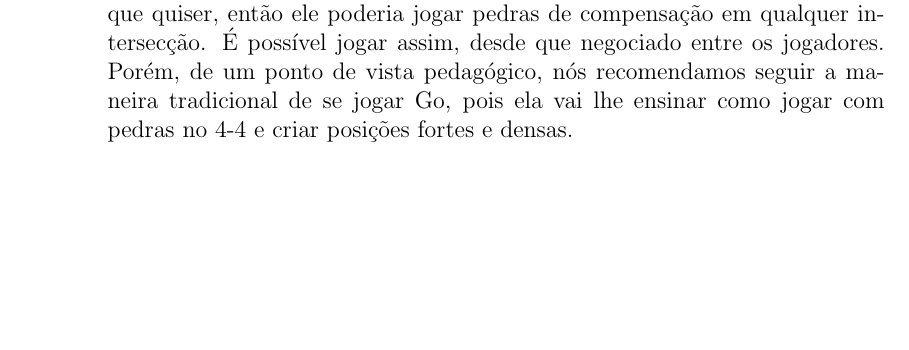
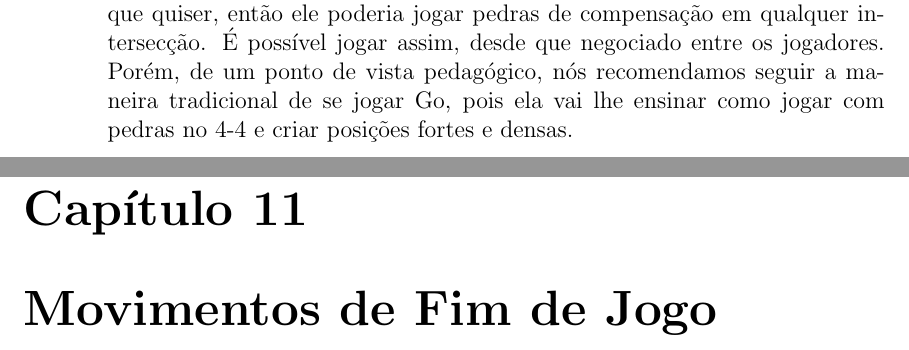
Before and after one commit to FanaroEngineering/traducao_como_jogar_go, a LaTeX book (Como_Jogar_Go.tex, which reads Capítulos/11_Jogadas_de_Fim_de_Jogo.tex): part of page 56 of 62 before the commit and two parts of pages 56 and 57 of 64 after it, the two joined at a grey line, cut so that both start at the same text, the shorter picture padded with empty space. Compiled offline with pdfLaTeX.

Commit message:
arquivos para o capítulo 11

```diff
--- /dev/null
+++ b/Capítulos/11_Jogadas_de_Fim_de_Jogo.tex
@@ -0,0 +1 @@
+\chapter{Movimentos de Fim de Jogo}
```
Also changed, not shown: Como_Jogar_Go.tex (+1 -0 lines).
